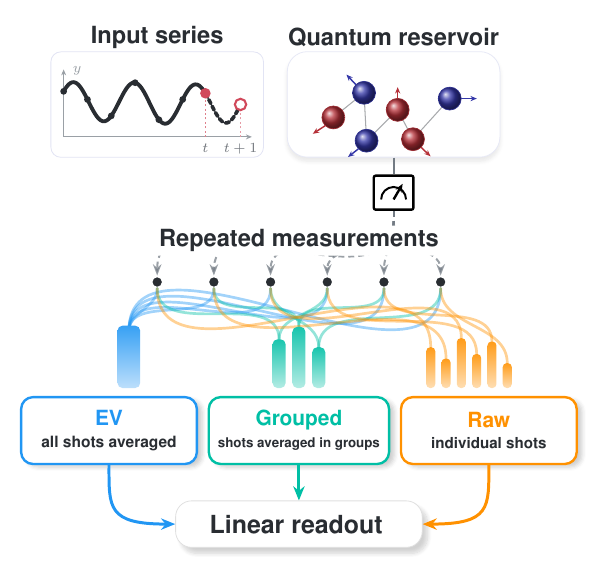
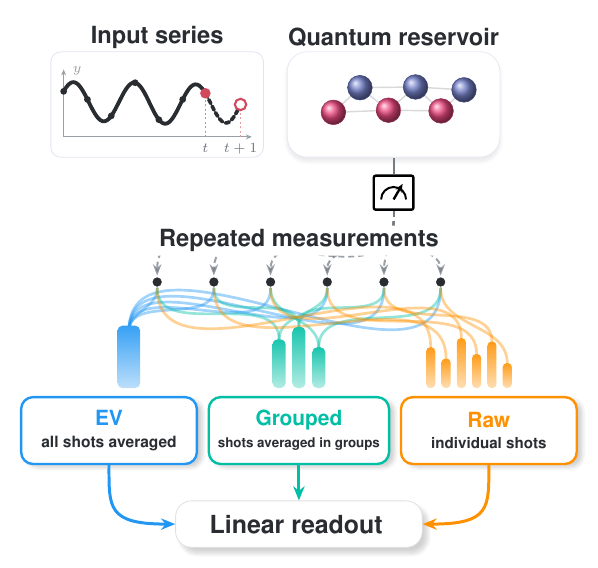
Before and after one commit to eybmits/adaptive-shot-aggregation, a LaTeX figure (paper/gfx/fig1_shot_organization.tex): the whole page. Compiled offline with pdfLaTeX.

Commit message:
Restore schematic reservoir style in Figure 1

```diff
--- a/paper/gfx/fig1_shot_organization.tex
+++ b/paper/gfx/fig1_shot_organization.tex
@@ -69,14 +69,18 @@
     circle,
     shading=ball,
     ball color=qnodeblue!85!white,
-    minimum size=3.0mm,
+    minimum size=4.35mm,
+    draw=qnodeblue!65!black,
+    line width=0.25pt,
     inner sep=0pt
   },
   qnodeR/.style={
     circle,
     shading=ball,
     ball color=qnoderred!95!white,
-    minimum size=3.0mm,
+    minimum size=4.35mm,
+    draw=qnoderred!65!black,
+    line width=0.25pt,
     inner sep=0pt
   },
   halo/.style={
@@ -193,33 +196,30 @@
     \node[respanel,fill=white,
           minimum width=3.75cm,minimum height=1.86cm] (reservoirpanel) at (0,0.38) {};
 
-    \coordinate (cq0) at (-1.18, 0.02);
-    \coordinate (cq1) at (-0.58, 0.70);
-    \coordinate (cq2) at (-0.53,-0.62);
-    \coordinate (cq3) at ( 0.08, 0.23);
-    \coordinate (cq4) at ( 0.38,-0.58);
-    \coordinate (cq5) at ( 1.10, 0.54);
+    % The network is lifted slightly above the panel midline so every sphere
+    % sits comfortably inside the rounded boundary.
+    \coordinate (cq0) at (-1.18,0.16);
+    \coordinate (cq1) at (-0.66,0.84);
+    \coordinate (cq2) at (-0.10,0.22);
+    \coordinate (cq3) at ( 0.43,0.86);
+    \coordinate (cq4) at ( 0.93,0.20);
+    \coordinate (cq5) at ( 1.38,0.78);
 
-    \foreach \a/\b in {cq0/cq1,cq1/cq2,cq2/cq3,cq3/cq4,cq4/cq5}{
-      \draw[graphlink] (\a) -- (\b);
-    }
+    \draw[straightedge,line width=0.72pt]
+      (cq0)--(cq1) (cq0)--(cq2) (cq1)--(cq2)
+      (cq1)--(cq3) (cq2)--(cq3) (cq2)--(cq4)
+      (cq3)--(cq4) (cq3)--(cq5) (cq4)--(cq5);
 
-    \node[qred]  (q0) at (cq0) {};
-    \node[qblue] (q1) at (cq1) {};
-    \node[qblue] (q2) at (cq2) {};
-    \node[qred]  (q3) at (cq3) {};
-    \node[qred]  (q4) at (cq4) {};
-    \node[qblue] (q5) at (cq5) {};
+    \node[qnodeR] (q0) at (cq0) {};
+    \node[qnodeB] (q1) at (cq1) {};
+    \node[qnodeR] (q2) at (cq2) {};
+    \node[qnodeB] (q3) at (cq3) {};
+    \node[qnodeR] (q4) at (cq4) {};
+    \node[qnodeB] (q5) at (cq5) {};
     % Anchor preserves the meter geometry independently of the visible panel.
     \node[fit=(q0)(q1)(q2)(q3)(q4)(q5),
           inner sep=1.5pt] (resbox) {};
 
-    \draw[redflow]  (q0.south west) -- ++(-0.24,-0.22);
-    \draw[blueflow] (q1.north west) -- ++(-0.18,0.27);
-    \draw[blueflow] (q2.south west) -- ++(-0.20,-0.22);
-    \draw[redflow]  (q3.north) -- ++(0,0.30);
-    \draw[redflow]  (q4.south east) -- ++(0.18,-0.24);
-    \draw[blueflow] (q5.east) -- ++(0.30,0.00);
     \coordinate (reservoirout) at (0.00,-0.82);
   \end{scope}
 
```
Also changed, not shown: output/pdf/QCE26_NIER_split_ensemble_qrc_anonymous.pdf, output/pdf/QCE26_NIER_split_ensemble_qrc_named.pdf, paper/gfx/fig1_shot_organization.pdf, paper/gfx/fig1_shot_organization.tex (7 more changed lines), 1 other file.
